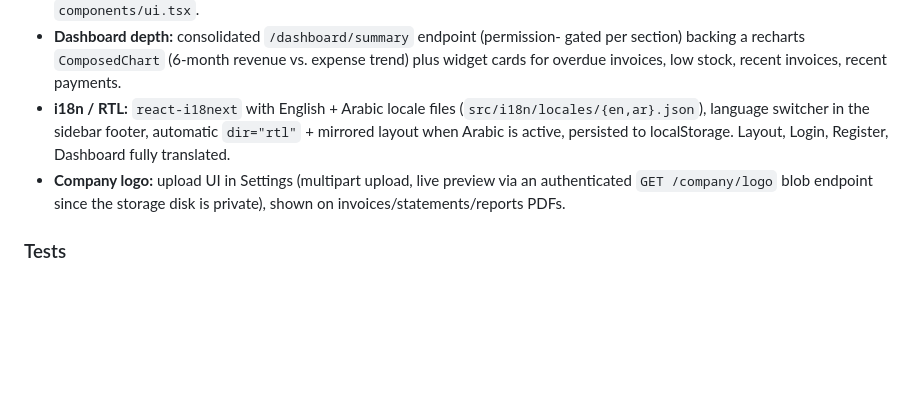
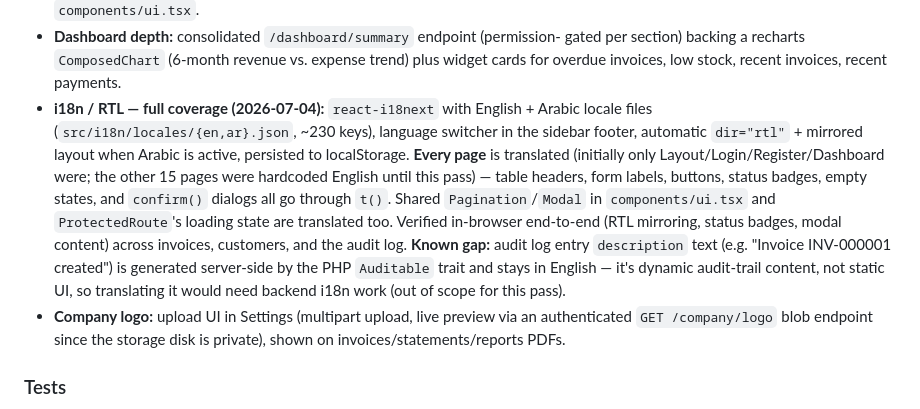
Before and after one commit to iKennas/demotemp, a Markdown page: PROJECT_MAP.md, the part around the change. Drawn GitHub-style; blank space fills up the shorter version.

Commit message:
Update project map: full Arabic translation coverage
Co-Authored-By: Claude Sonnet 5 <noreply@anthropic.com>

```diff
--- a/PROJECT_MAP.md
+++ b/PROJECT_MAP.md
@@ -121,10 +121,21 @@ This machine required manual setup that a fresh clone will also need:
   gated per section) backing a recharts `ComposedChart` (6-month revenue vs.
   expense trend) plus widget cards for overdue invoices, low stock, recent
   invoices, recent payments.
-- **i18n / RTL:** `react-i18next` with English + Arabic locale files
-  (`src/i18n/locales/{en,ar}.json`), language switcher in the sidebar footer,
-  automatic `dir="rtl"` + mirrored layout when Arabic is active, persisted to
-  localStorage. Layout, Login, Register, Dashboard fully translated.
+- **i18n / RTL — full coverage (2026-07-04):** `react-i18next` with English +
+  Arabic locale files (`src/i18n/locales/{en,ar}.json`, ~230 keys), language
+  switcher in the sidebar footer, automatic `dir="rtl"` + mirrored layout when
+  Arabic is active, persisted to localStorage. **Every page** is translated
+  (initially only Layout/Login/Register/Dashboard were; the other 15 pages
+  were hardcoded English until this pass) — table headers, form labels,
+  buttons, status badges, empty states, and `confirm()` dialogs all go
+  through `t()`. Shared `Pagination`/`Modal` in `components/ui.tsx` and
+  `ProtectedRoute`'s loading state are translated too. Verified in-browser
+  end-to-end (RTL mirroring, status badges, modal content) across invoices,
+  customers, and the audit log. **Known gap:** audit log entry
+  `description` text (e.g. "Invoice INV-000001 created") is generated
+  server-side by the PHP `Auditable` trait and stays in English — it's
+  dynamic audit-trail content, not static UI, so translating it would need
+  backend i18n work (out of scope for this pass).
 - **Company logo:** upload UI in Settings (multipart upload, live preview via
   an authenticated `GET /company/logo` blob endpoint since the storage disk
   is private), shown on invoices/statements/reports PDFs.
```
